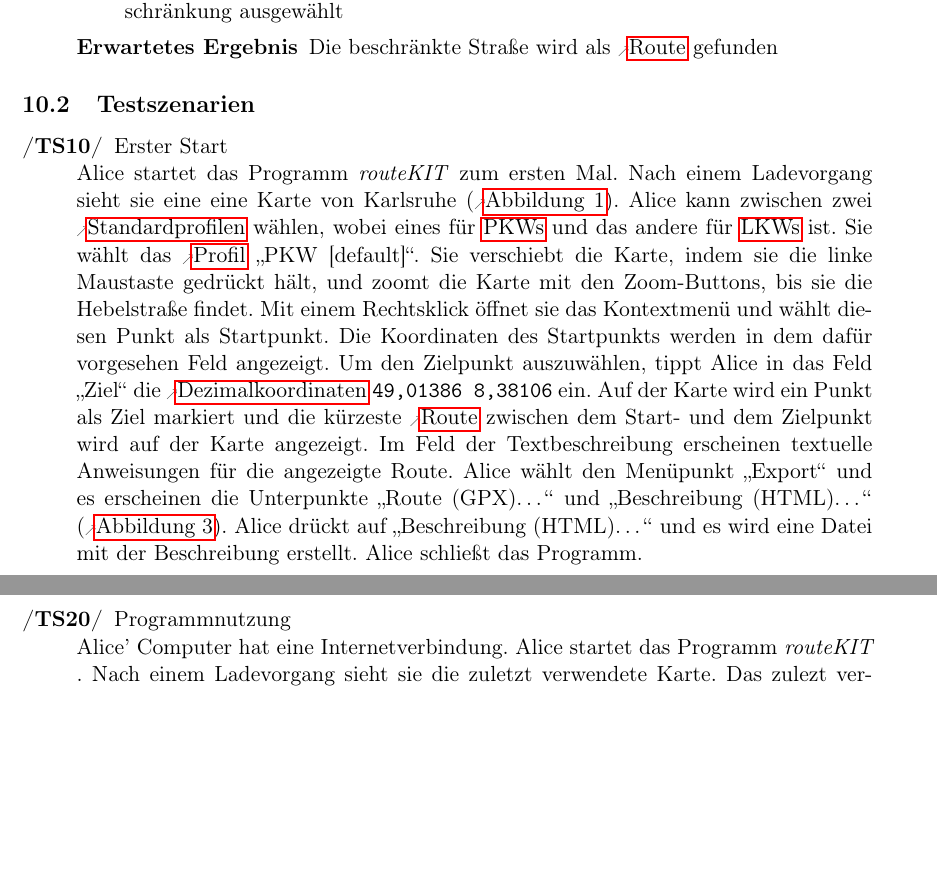
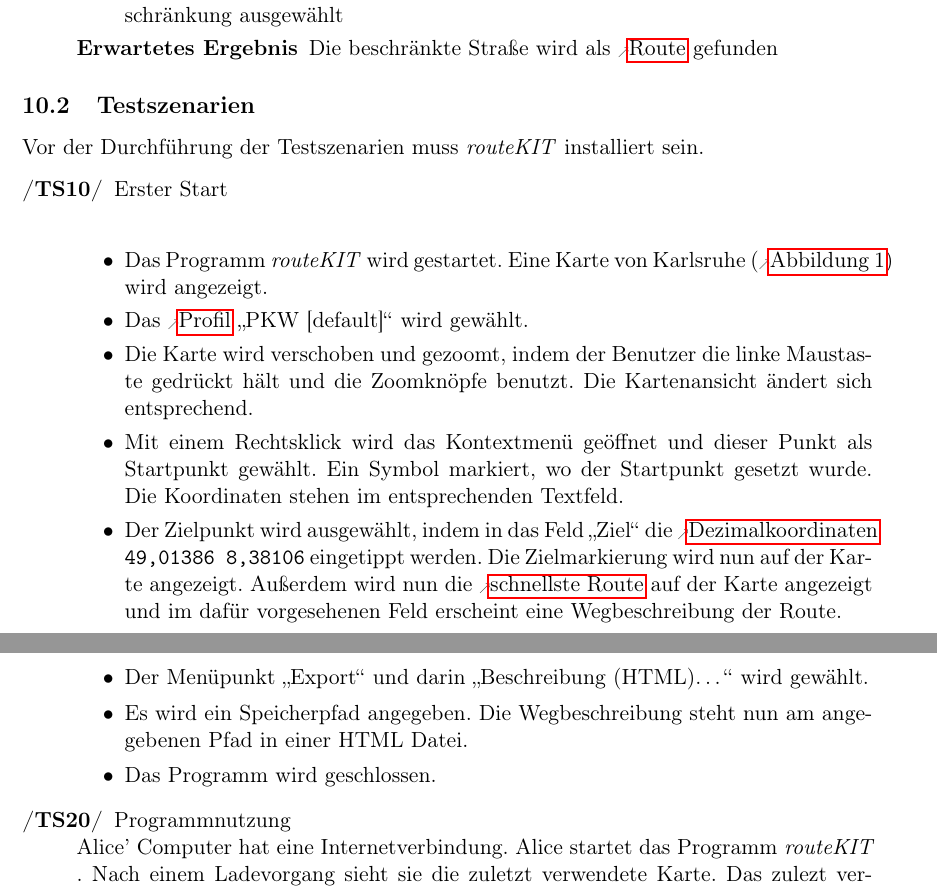
Before and after one commit to routeKIT/routeKIT, a LaTeX document (pflichtenheft/dokument.tex): two parts of pages 25 and 26 of 27, joined at a grey line, cut so that both start at the same text, the shorter picture padded with empty space. Compiled offline with pdfLaTeX.

Commit message:
Szenario  "Erster Start" umstrukturiert nach Betreuer Mail.

```diff
--- a/pflichtenheft/dokument.tex
+++ b/pflichtenheft/dokument.tex
@@ -1036,12 +1036,19 @@ Bei allen Testfällen gilt als Vorbedingung, dass \routeKIT gestartet ist (auße
 % Betreuer2: Testszenarien (gemacht)
 % ersterStart, programmnutzung: verified by Lucas
 %TODO Verify
+Vor der Durchführung der Testszenarien muss \routeKIT installiert sein.
 \begin{description}
 \oitem{TS}{ersterStart} Erster Start\\
-Alice startet das Programm \routeKIT zum ersten Mal. Nach einem Ladevorgang sieht sie eine eine Karte von Karlsruhe (\abbildung{mockupscreenshotmain}). Alice kann zwischen zwei \glslink{standardprofil}{Standardprofilen} wählen, wobei eines für \glspl{pkw} und das andere für \glspl{lkw} ist.
-Sie wählt das \gls{profil} „PKW [default]“. Sie verschiebt die Karte, indem sie die linke Maustaste gedrückt hält, und zoomt die Karte mit den Zoom-Buttons, bis sie die Hebelstraße findet.
-Mit einem Rechtsklick öffnet sie das Kontextmenü und wählt diesen Punkt als Startpunkt. Die Koordinaten des Startpunkts werden in dem dafür vorgesehen Feld angezeigt. Um den Zielpunkt auszuwählen, tippt Alice in das Feld „Ziel“ die \gls{dezimalkoordinaten} \texttt{49,01386 8,38106} ein.
-Auf der Karte wird ein Punkt als Ziel markiert und die kürzeste \gls{route} zwischen dem Start- und dem Zielpunkt wird auf der Karte angezeigt. Im Feld der Textbeschreibung erscheinen textuelle Anweisungen für die angezeigte Route. Alice wählt den Menüpunkt „Export“ und es erscheinen die Unterpunkte „Route (GPX)\ldots“ und  „Beschreibung (HTML)\ldots“ (\abbildung{mockupscreenshotmenu}). Alice drückt auf  „Beschreibung (HTML)\ldots“ und es wird eine Datei mit der Beschreibung erstellt. Alice schließt das Programm.
+\begin{itemize}
+\item Das Programm \routeKIT wird gestartet. Eine Karte von Karlsruhe (\abbildung{mockupscreenshotmain}) wird angezeigt.
+\item Das \gls{profil} „PKW [default]“ wird gewählt.
+\item Die Karte wird verschoben und gezoomt, indem der Benutzer die linke Maustaste gedrückt hält und die Zoomknöpfe benutzt. Die Kartenansicht ändert sich entsprechend.
+\item Mit einem Rechtsklick wird das Kontextmenü geöffnet und dieser Punkt als Startpunkt gewählt. Ein Symbol markiert, wo der Startpunkt gesetzt wurde. Die Koordinaten stehen im entsprechenden Textfeld.
+\item Der Zielpunkt wird ausgewählt, indem in das Feld „Ziel“ die \gls{dezimalkoordinaten} \texttt{49,01386 8,38106} eingetippt werden. Die Zielmarkierung wird nun auf der Karte angezeigt. Außerdem wird nun die \gls{schnellroute} auf der Karte angezeigt und im dafür vorgesehenen Feld erscheint eine Wegbeschreibung der Route.
+\item Der  Menüpunkt „Export“ und darin „Beschreibung (HTML)\ldots“ wird gewählt.
+\item Es wird ein Speicherpfad angegeben. Die Wegbeschreibung steht nun am angegebenen Pfad in einer HTML Datei.
+\item Das Programm wird geschlossen.
+\end{itemize}
 
 
 \oitem{TS}{programmnutzung} Programmnutzung\\
```
